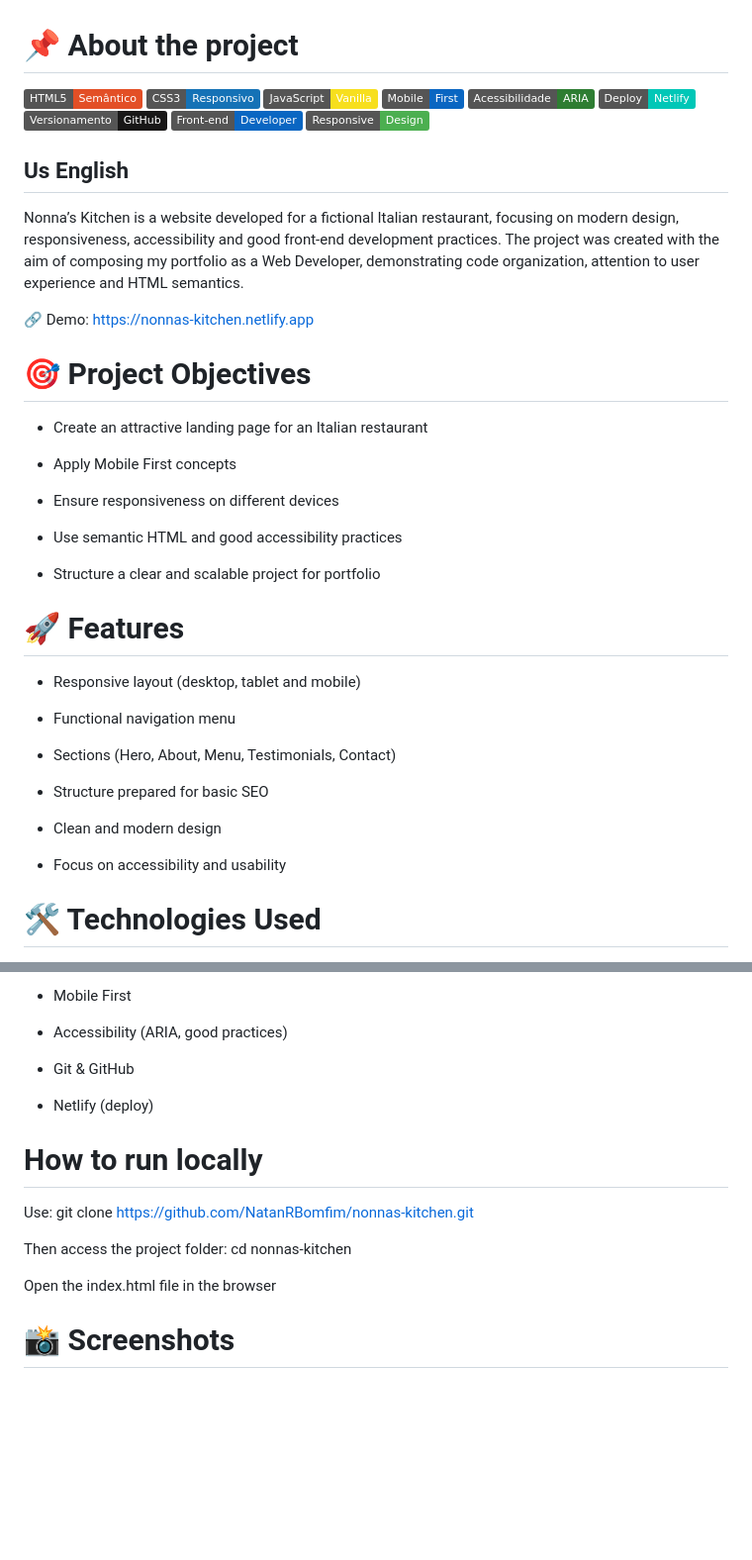
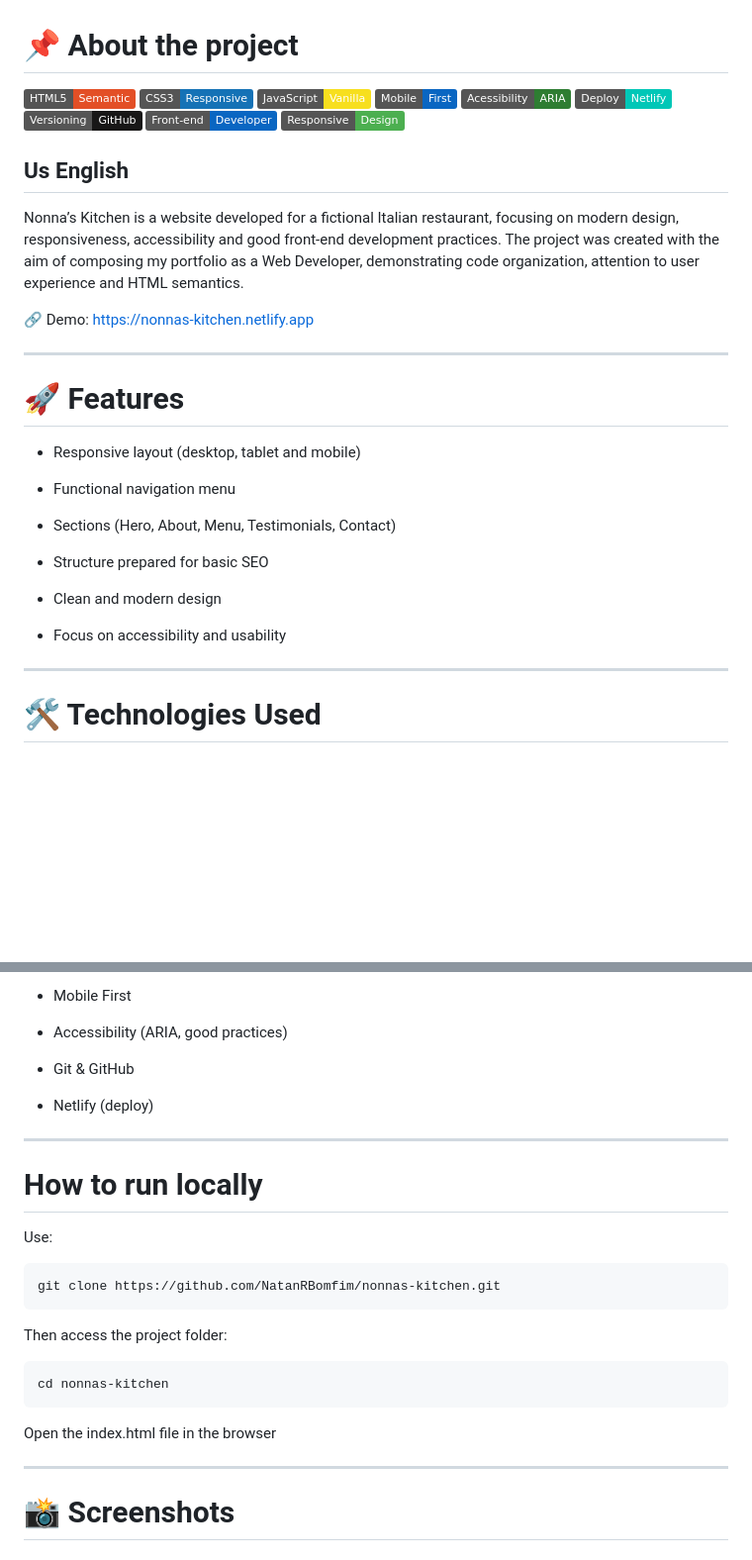
Before and after one commit to NatanRBomfim/nonnas-kitchen, a Markdown page: README.md, 2 parts joined by grey strips. Shown at 99% size. Drawn GitHub-style; badges without logos; blank space fills up the shorter version.

````diff
--- a/README.md
+++ b/README.md
@@ -1,12 +1,12 @@
 # 📌 About the project
 
-![HTML5](https://img.shields.io/badge/HTML5-Semântico-E34F26?logo=html5&logoColor=white)
-![CSS3](https://img.shields.io/badge/CSS3-Responsivo-1572B6?logo=css3&logoColor=white)
+![HTML5](https://img.shields.io/badge/HTML5-Semantic-E34F26?logo=html5&logoColor=white)
+![CSS3](https://img.shields.io/badge/CSS3-Responsive-1572B6?logo=css3&logoColor=white)
 ![JavaScript](https://img.shields.io/badge/JavaScript-Vanilla-F7DF1E?logo=javascript&logoColor=black)
 ![Mobile First](https://img.shields.io/badge/Mobile-First-0A66C2)
-![Acessibilidade](https://img.shields.io/badge/Acessibilidade-ARIA-2E7D32)
+![Acessibilidade](https://img.shields.io/badge/Acessibility-ARIA-2E7D32)
 ![Netlify](https://img.shields.io/badge/Deploy-Netlify-00C7B7?logo=netlify&logoColor=white)
-![GitHub](https://img.shields.io/badge/Versionamento-GitHub-181717?logo=github&logoColor=white)
+![GitHub](https://img.shields.io/badge/Versioning-GitHub-181717?logo=github&logoColor=white)
 ![Frontend](https://img.shields.io/badge/Front--end-Developer-0A66C2)
 ![Responsive Design](https://img.shields.io/badge/Responsive-Design-4CAF50)
 
@@ -18,18 +18,7 @@ attention to user experience and HTML semantics.
 
 🔗 Demo: https://nonnas-kitchen.netlify.app
 
-# 🎯 Project Objectives
-
-- Create an attractive landing page for an Italian restaurant
-
-- Apply Mobile First concepts
-
-- Ensure responsiveness on different devices
-
-- Use semantic HTML and good accessibility practices
-
-- Structure a clear and scalable project for portfolio
-
+---
 
  # 🚀 Features
 
@@ -44,6 +33,8 @@ attention to user experience and HTML semantics.
 - Clean and modern design
 
 - Focus on accessibility and usability
+
+---
 
 # 🛠️ Technologies Used
 
@@ -67,13 +58,23 @@ attention to user experience and HTML semantics.
 
 - Netlify (deploy)
 
+---
+
 # How to run locally
 
-Use: git clone https://github.com/NatanRBomfim/nonnas-kitchen.git
+Use:
 
-Then access the project folder: cd nonnas-kitchen
+```bash
+git clone https://github.com/NatanRBomfim/nonnas-kitchen.git
+```
+Then access the project folder:
+```bash
+cd nonnas-kitchen
+```
 
 Open the index.html file in the browser
+
+---
 
 # 📸 Screenshots
 
````
Also changed, not shown: other parts of README.md (+66 -13 lines).
